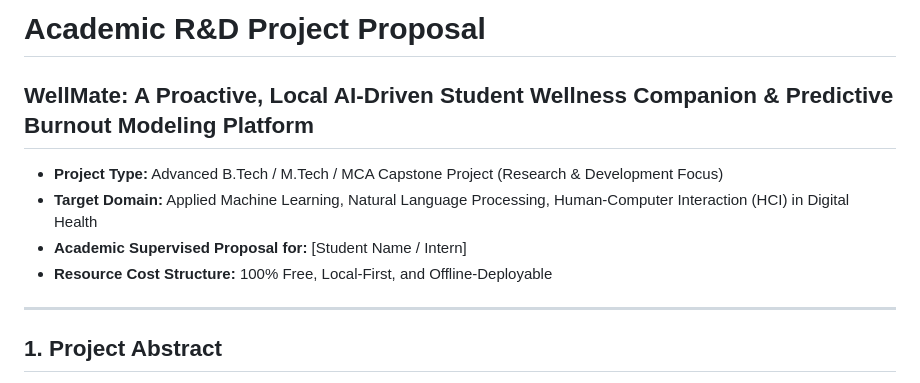
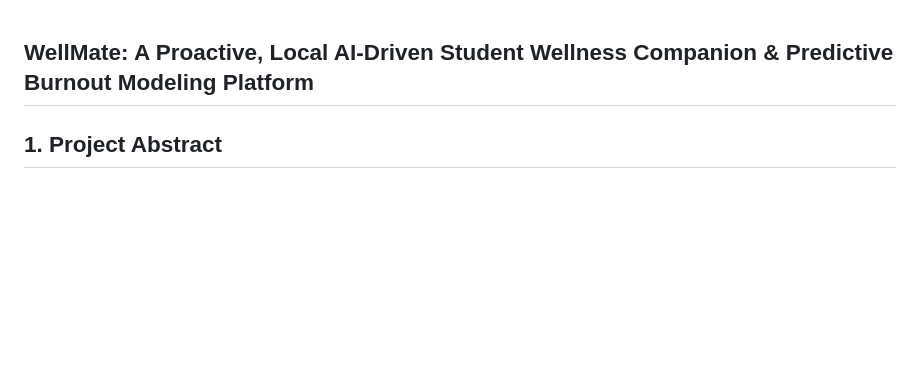
Before and after one commit to tezendrax/Social-Media-Mental-Health-Risk-Analyzer, a Markdown page: Ideation.md, the part around the change. Rendered like a GitHub page; blank space fills up the shorter version.

```diff
--- a/Ideation.md
+++ b/Ideation.md
@@ -1,12 +1,4 @@
-# Academic R&D Project Proposal
 ## WellMate: A Proactive, Local AI-Driven Student Wellness Companion & Predictive Burnout Modeling Platform
-
-* **Project Type:** Advanced B.Tech / M.Tech / MCA Capstone Project (Research & Development Focus)
-* **Target Domain:** Applied Machine Learning, Natural Language Processing, Human-Computer Interaction (HCI) in Digital Health
-* **Academic Supervised Proposal for:** [Student Name / Intern]
-* **Resource Cost Structure:** 100% Free, Local-First, and Offline-Deployable
-
----
 
 ## 1. Project Abstract
 University students face an unprecedented combination of academic pressures, career uncertainties, sleep disruption, and social comparison. Existing mental wellness applications (e.g., generic mood trackers, mindfulness apps) are highly **reactive** and **academically isolated**—they rely on manual user self-reporting and ignore academic cycles (such as exam timetables, assignment deadlines, or placement drives).
```
